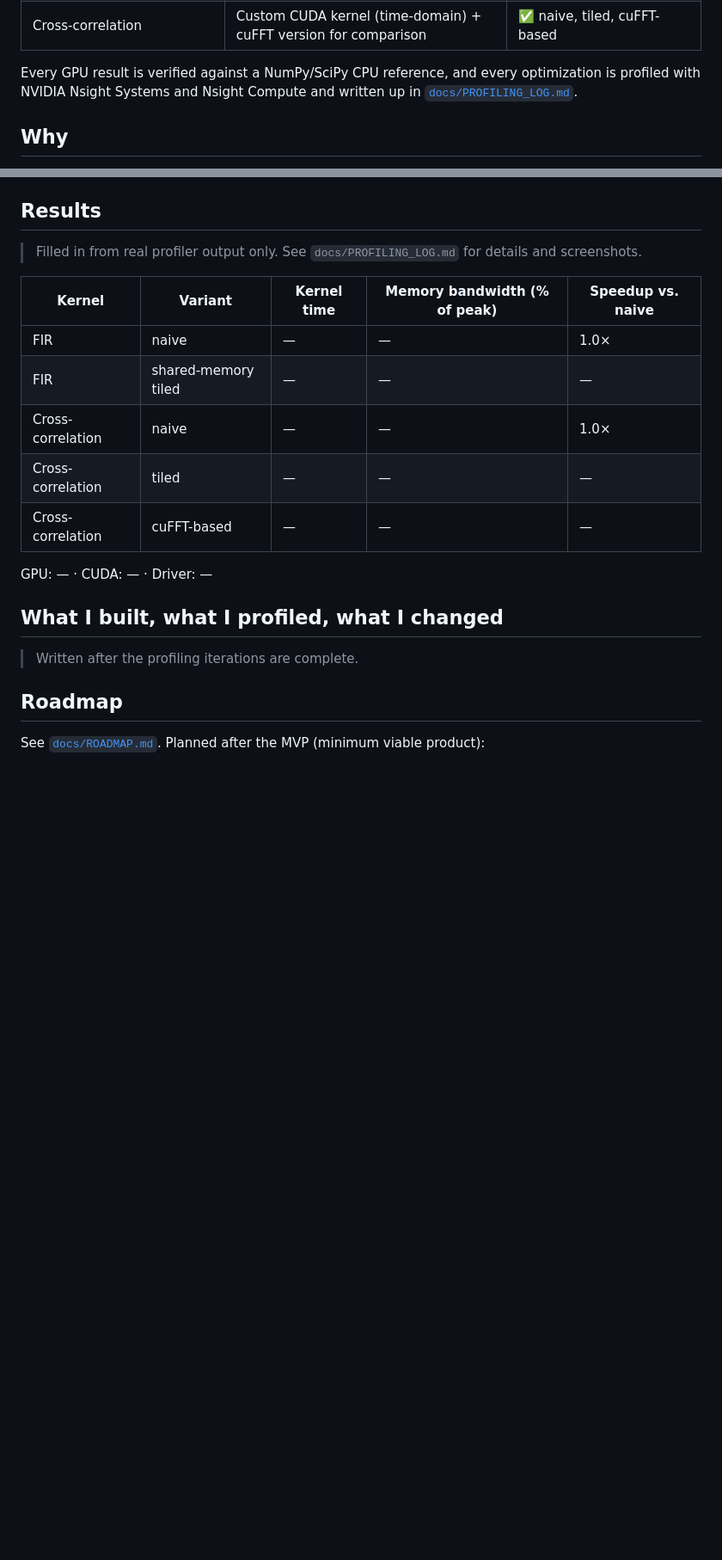
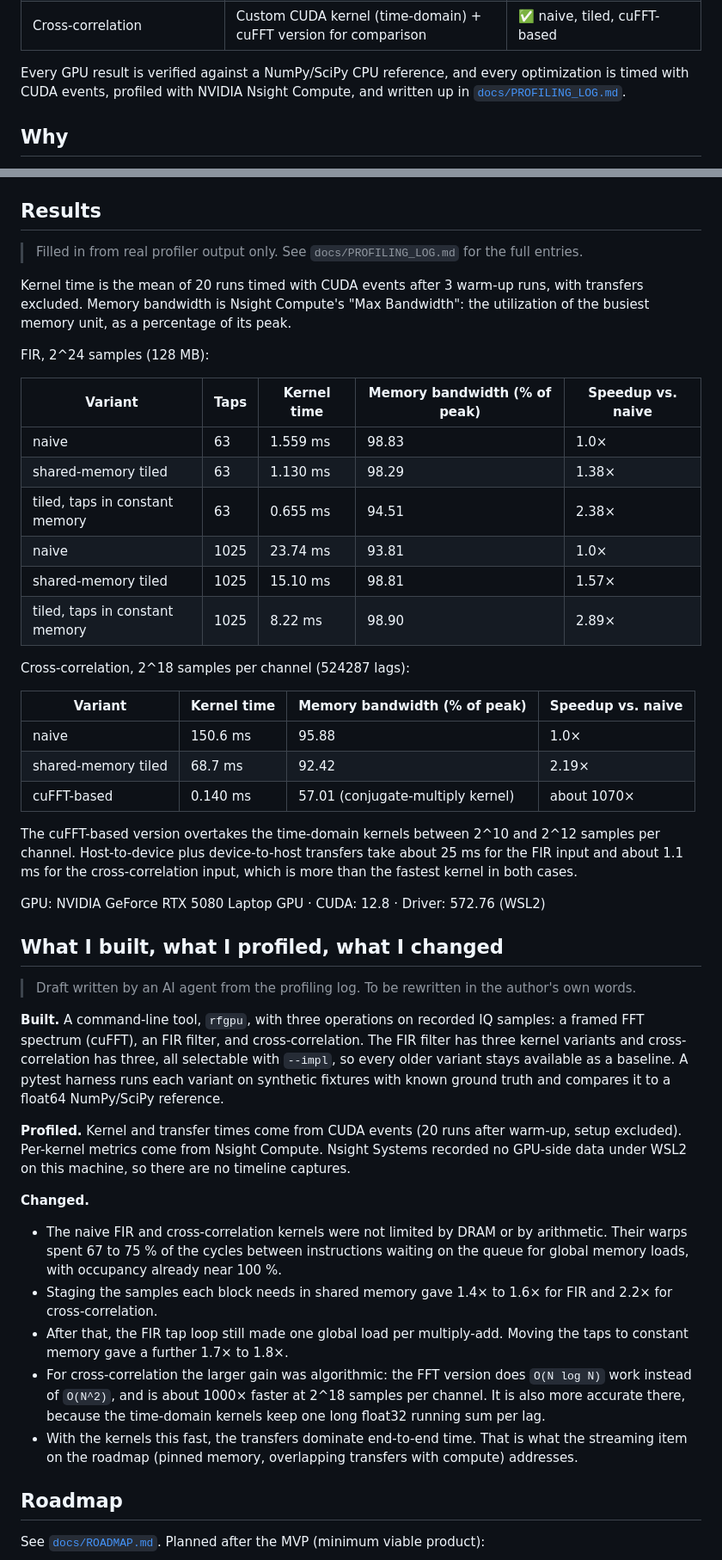
Before and after one commit to Jeanm2005/gpu-rf-pipeline, a Markdown page: README.md, 2 parts joined by grey strips. Shown at 86% size. GitHub-like rendering; blank space fills up the shorter version.

Commit message:
Fill in README results and MVP write-up draft
Co-Authored-By: Claude Opus 5.5 <noreply@anthropic.com>

```diff
--- a/README.md
+++ b/README.md
@@ -12,7 +12,7 @@ software-defined radio (SDR), and computes three core operations on an NVIDIA GP
 | Cross-correlation | Custom CUDA kernel (time-domain) + cuFFT version for comparison | ✅ naive, tiled, cuFFT-based |
 
 Every GPU result is verified against a NumPy/SciPy CPU reference, and every optimization is
-profiled with NVIDIA Nsight Systems and Nsight Compute and written up in
+timed with CUDA events, profiled with NVIDIA Nsight Compute, and written up in
 [`docs/PROFILING_LOG.md`](docs/PROFILING_LOG.md).
 
 ## Why
@@ -64,22 +75,68 @@ Data format: `.cf32` files are interleaved little-endian float32 `[I, Q, I, Q, .
 
 ## Results
 
-> Filled in from real profiler output only. See `docs/PROFILING_LOG.md` for details and
-> screenshots.
+> Filled in from real profiler output only. See `docs/PROFILING_LOG.md` for the full entries.
 
-| Kernel | Variant | Kernel time | Memory bandwidth (% of peak) | Speedup vs. naive |
+Kernel time is the mean of 20 runs timed with CUDA events after 3 warm-up runs, with transfers
+excluded. Memory bandwidth is Nsight Compute's "Max Bandwidth": the utilization of the busiest
+memory unit, as a percentage of its peak.
+
+FIR, 2^24 samples (128 MB):
+
+| Variant | Taps | Kernel time | Memory bandwidth (% of peak) | Speedup vs. naive |
 |---|---|---|---|---|
-| FIR | naive | — | — | 1.0× |
-| FIR | shared-memory tiled | — | — | — |
-| Cross-correlation | naive | — | — | 1.0× |
-| Cross-correlation | tiled | — | — | — |
-| Cross-correlation | cuFFT-based | — | — | — |
+| naive | 63 | 1.559 ms | 98.83 | 1.0× |
+| shared-memory tiled | 63 | 1.130 ms | 98.29 | 1.38× |
+| tiled, taps in constant memory | 63 | 0.655 ms | 94.51 | 2.38× |
+| naive | 1025 | 23.74 ms | 93.81 | 1.0× |
+| shared-memory tiled | 1025 | 15.10 ms | 98.81 | 1.57× |
+| tiled, taps in constant memory | 1025 | 8.22 ms | 98.90 | 2.89× |
 
-GPU: — · CUDA: — · Driver: —
+Cross-correlation, 2^18 samples per channel (524287 lags):
+
+| Variant | Kernel time | Memory bandwidth (% of peak) | Speedup vs. naive |
+|---|---|---|---|
+| naive | 150.6 ms | 95.88 | 1.0× |
+| shared-memory tiled | 68.7 ms | 92.42 | 2.19× |
+| cuFFT-based | 0.140 ms | 57.01 (conjugate-multiply kernel) | about 1070× |
+
+The cuFFT-based version overtakes the time-domain kernels between 2^10 and 2^12 samples per
+channel. Host-to-device plus device-to-host transfers take about 25 ms for the FIR input and
+about 1.1 ms for the cross-correlation input, which is more than the fastest kernel in both
+cases.
+
+GPU: NVIDIA GeForce RTX 5080 Laptop GPU · CUDA: 12.8 · Driver: 572.76 (WSL2)
 
 ## What I built, what I profiled, what I changed
 
-> Written after the profiling iterations are complete.
+> Draft written by an AI agent from the profiling log. To be rewritten in the author's own
+> words.
+
+**Built.** A command-line tool, `rfgpu`, with three operations on recorded IQ samples: a framed
+FFT spectrum (cuFFT), an FIR filter, and cross-correlation. The FIR filter has three kernel
+variants and cross-correlation has three, all selectable with `--impl`, so every older variant
+stays available as a baseline. A pytest harness runs each variant on synthetic fixtures with
+known ground truth and compares it to a float64 NumPy/SciPy reference.
+
+**Profiled.** Kernel and transfer times come from CUDA events (20 runs after warm-up, setup
+excluded). Per-kernel metrics come from Nsight Compute. Nsight Systems recorded no GPU-side
+data under WSL2 on this machine, so there are no timeline captures.
+
+**Changed.**
+
+- The naive FIR and cross-correlation kernels were not limited by DRAM or by arithmetic. Their
+  warps spent 67 to 75 % of the cycles between instructions waiting on the queue for global
+  memory loads, with occupancy already near 100 %.
+- Staging the samples each block needs in shared memory gave 1.4× to 1.6× for FIR and 2.2×
+  for cross-correlation.
+- After that, the FIR tap loop still made one global load per multiply-add. Moving the taps to
+  constant memory gave a further 1.7× to 1.8×.
+- For cross-correlation the larger gain was algorithmic: the FFT version does `O(N log N)`
+  work instead of `O(N^2)`, and is about 1000× faster at 2^18 samples per channel. It is also
+  more accurate there, because the time-domain kernels keep one long float32 running sum per
+  lag.
+- With the kernels this fast, the transfers dominate end-to-end time. That is what the
+  streaming item on the roadmap (pinned memory, overlapping transfers with compute) addresses.
 
 ## Roadmap
 
```
Also changed, not shown: other parts of README.md (+13 -2 lines), docs/ROADMAP.md (+11 -4 lines).
